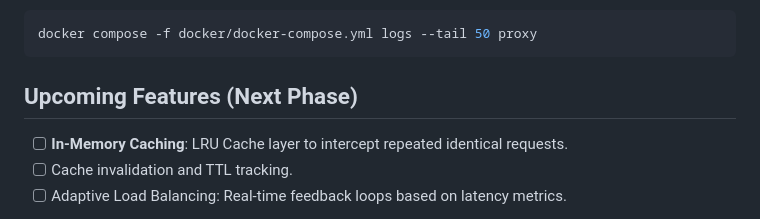
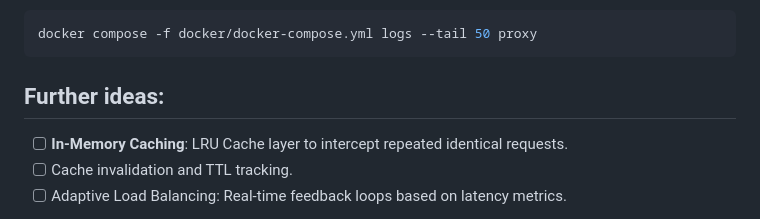
Before and after one commit to 01prakash-aditya/adaptive_lb_rp, a Markdown page: README.md, the part around the change. GitHub-like rendering.

````diff
--- a/README.md
+++ b/README.md
@@ -97,7 +97,7 @@ The proxy emits structured JSON logs. View them with:
 docker compose -f docker/docker-compose.yml logs --tail 50 proxy
 ```
 
-## Upcoming Features (Next Phase)
+## Further ideas:
 
 - [ ] **In-Memory Caching**: LRU Cache layer to intercept repeated identical requests.
 - [ ] Cache invalidation and TTL tracking.
````
